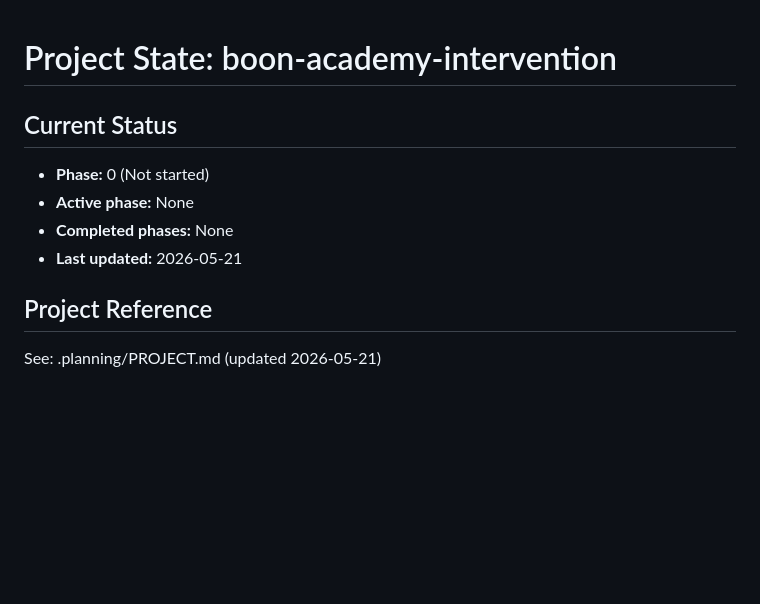
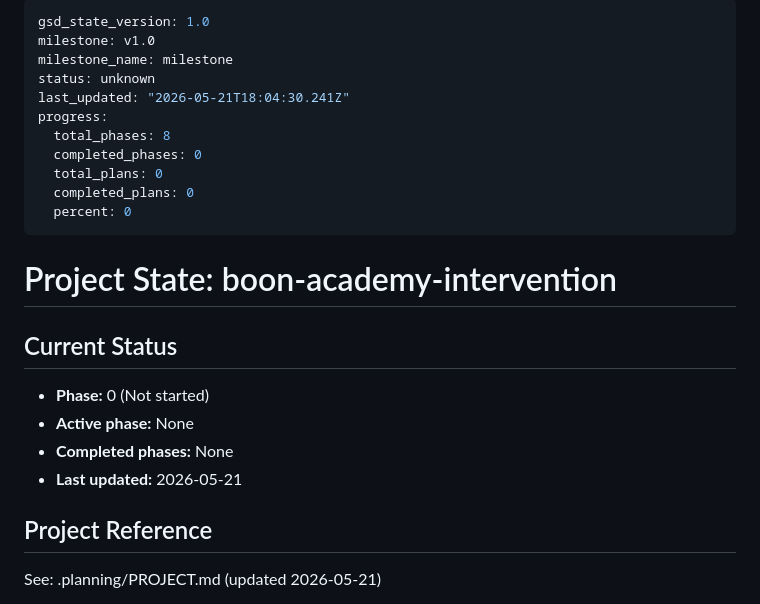
Before and after one commit to abdulrahmanbmousa-a11y/boon-academy-intervention, a Markdown page: .planning/STATE.md, the part around one of its changes. Drawn GitHub-style; blank space fills up the shorter version.

```diff
--- a/.planning/STATE.md
+++ b/.planning/STATE.md
@@ -1,12 +1,28 @@
+---
+gsd_state_version: 1.0
+milestone: v1.0
+milestone_name: milestone
+status: unknown
+last_updated: "2026-05-21T18:04:30.241Z"
+progress:
+  total_phases: 8
+  completed_phases: 0
+  total_plans: 0
+  completed_plans: 0
+  percent: 0
+---
+
 # Project State: boon-academy-intervention
 
 ## Current Status
+
 - **Phase:** 0 (Not started)
 - **Active phase:** None
 - **Completed phases:** None
 - **Last updated:** 2026-05-21
 
 ## Project Reference
+
 See: .planning/PROJECT.md (updated 2026-05-21)
 
 **Core value:** A facilitator opens their campus Excel file and immediately knows exactly which students to contact today, with the message already written.
```
Also changed, not shown: other parts of .planning/STATE.md (+6 -0 lines).
